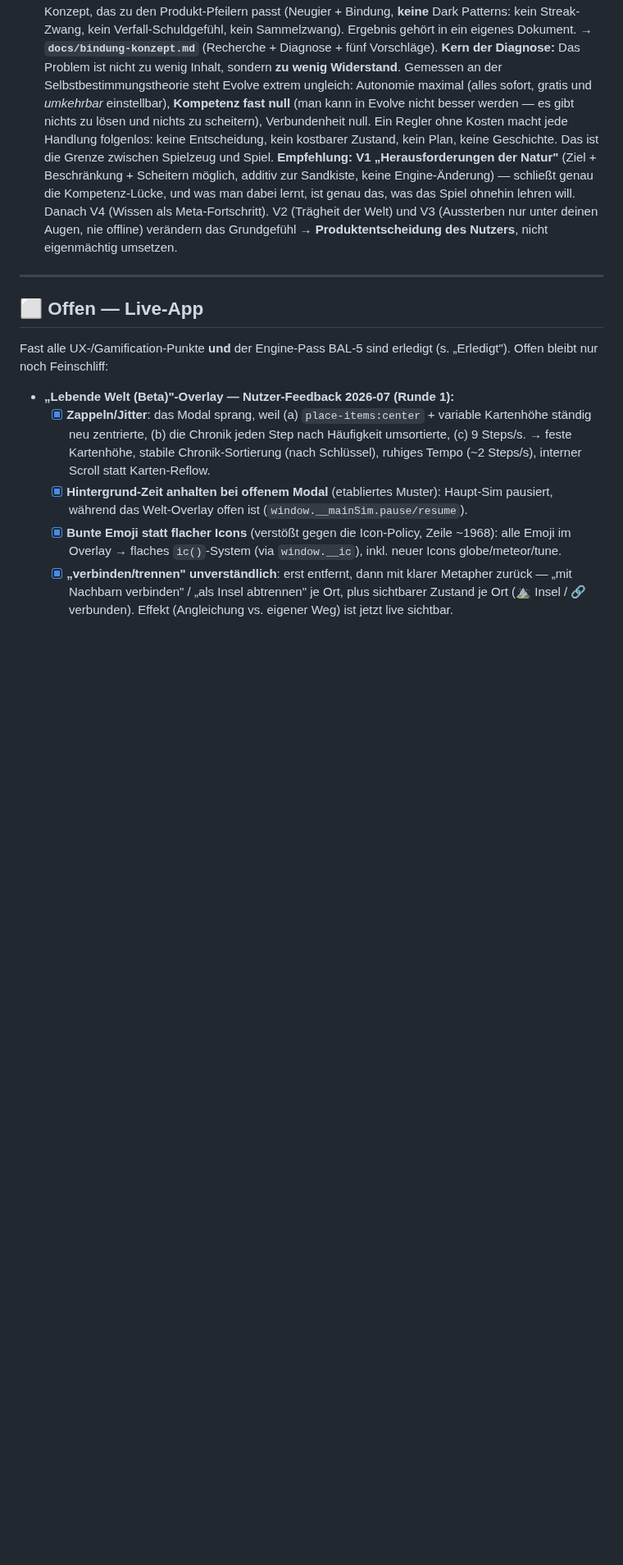
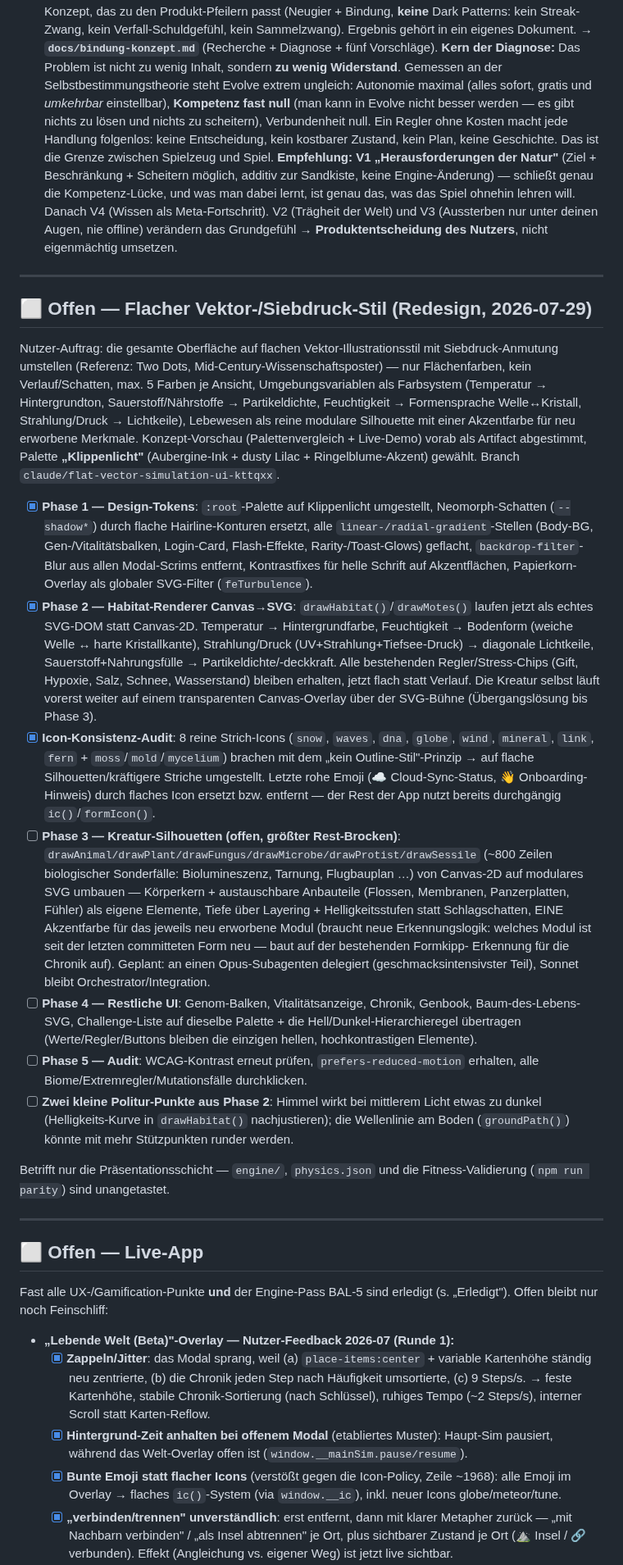
Before and after one commit to allawallabedalla/evolve, a Markdown page: BACKLOG.md, the part around the change. Shown at 82% size. Rendered like a GitHub page; blank space fills up the shorter version.

Commit message:
Backlog: flachen Vektor-/Siebdruck-Redesign-Stand festhalten
Phase 1 (Design-Tokens) + Phase 2 (Habitat Canvas->SVG) + Icon-Konsistenz-
Audit sind auf claude/flat-vector-simulation-ui-kttqxx fertig; Phase 3
(Kreatur-Silhouetten), Phase 4 (restliche UI) und Phase 5 (Audit) plus zwei
kleine Politur-Punkte aus Phase 2 sind offen — damit das nicht vergessen wird.

```diff
--- a/BACKLOG.md
+++ b/BACKLOG.md
@@ -461,6 +461,64 @@ Drei Punkte aus dem Spielen der v0.70.0:
 
 ---
 
+## ⬜ Offen — Flacher Vektor-/Siebdruck-Stil (Redesign, 2026-07-29)
+
+Nutzer-Auftrag: die gesamte Oberfläche auf flachen Vektor-Illustrationsstil mit
+Siebdruck-Anmutung umstellen (Referenz: Two Dots, Mid-Century-Wissenschaftsposter) —
+nur Flächenfarben, kein Verlauf/Schatten, max. 5 Farben je Ansicht, Umgebungsvariablen
+als Farbsystem (Temperatur → Hintergrundton, Sauerstoff/Nährstoffe → Partikeldichte,
+Feuchtigkeit → Formensprache Welle↔Kristall, Strahlung/Druck → Lichtkeile), Lebewesen
+als reine modulare Silhouette mit einer Akzentfarbe für neu erworbene Merkmale.
+Konzept-Vorschau (Palettenvergleich + Live-Demo) vorab als Artifact abgestimmt,
+Palette **„Klippenlicht"** (Aubergine-Ink + dusty Lilac + Ringelblume-Akzent) gewählt.
+Branch `claude/flat-vector-simulation-ui-kttqxx`.
+
+- [x] **Phase 1 — Design-Tokens**: `:root`-Palette auf Klippenlicht umgestellt,
+  Neomorph-Schatten (`--shadow*`) durch flache Hairline-Konturen ersetzt, alle
+  `linear-/radial-gradient`-Stellen (Body-BG, Gen-/Vitalitätsbalken, Login-Card,
+  Flash-Effekte, Rarity-/Toast-Glows) geflacht, `backdrop-filter`-Blur aus allen
+  Modal-Scrims entfernt, Kontrastfixes für helle Schrift auf Akzentflächen,
+  Papierkorn-Overlay als globaler SVG-Filter (`feTurbulence`).
+- [x] **Phase 2 — Habitat-Renderer Canvas→SVG**: `drawHabitat()`/`drawMotes()`
+  laufen jetzt als echtes SVG-DOM statt Canvas-2D. Temperatur → Hintergrundfarbe,
+  Feuchtigkeit → Bodenform (weiche Welle ↔ harte Kristallkante), Strahlung/Druck
+  (UV+Strahlung+Tiefsee-Druck) → diagonale Lichtkeile, Sauerstoff+Nahrungsfülle →
+  Partikeldichte/-deckkraft. Alle bestehenden Regler/Stress-Chips (Gift, Hypoxie,
+  Salz, Schnee, Wasserstand) bleiben erhalten, jetzt flach statt Verlauf. Die
+  Kreatur selbst läuft vorerst weiter auf einem transparenten Canvas-Overlay über
+  der SVG-Bühne (Übergangslösung bis Phase 3).
+- [x] **Icon-Konsistenz-Audit**: 8 reine Strich-Icons (`snow`, `waves`, `dna`,
+  `globe`, `wind`, `mineral`, `link`, `fern` + `moss`/`mold`/`mycelium`) brachen
+  mit dem „kein Outline-Stil"-Prinzip → auf flache Silhouetten/kräftigere Striche
+  umgestellt. Letzte rohe Emoji (☁️ Cloud-Sync-Status, 👋 Onboarding-Hinweis)
+  durch flaches Icon ersetzt bzw. entfernt — der Rest der App nutzt bereits
+  durchgängig `ic()`/`formIcon()`.
+- [ ] **Phase 3 — Kreatur-Silhouetten (offen, größter Rest-Brocken)**:
+  `drawAnimal/drawPlant/drawFungus/drawMicrobe/drawProtist/drawSessile`
+  (~800 Zeilen biologischer Sonderfälle: Biolumineszenz, Tarnung, Flugbauplan …)
+  von Canvas-2D auf modulares SVG umbauen — Körperkern + austauschbare Anbauteile
+  (Flossen, Membranen, Panzerplatten, Fühler) als eigene Elemente, Tiefe über
+  Layering + Helligkeitsstufen statt Schlagschatten, EINE Akzentfarbe für das
+  jeweils neu erworbene Modul (braucht neue Erkennungslogik: welches Modul ist
+  seit der letzten committeten Form neu — baut auf der bestehenden Formkipp-
+  Erkennung für die Chronik auf). Geplant: an einen Opus-Subagenten delegiert
+  (geschmacksintensivster Teil), Sonnet bleibt Orchestrator/Integration.
+- [ ] **Phase 4 — Restliche UI**: Genom-Balken, Vitalitätsanzeige, Chronik,
+  Genbook, Baum-des-Lebens-SVG, Challenge-Liste auf dieselbe Palette + die
+  Hell/Dunkel-Hierarchieregel übertragen (Werte/Regler/Buttons bleiben die
+  einzigen hellen, hochkontrastigen Elemente).
+- [ ] **Phase 5 — Audit**: WCAG-Kontrast erneut prüfen, `prefers-reduced-motion`
+  erhalten, alle Biome/Extremregler/Mutationsfälle durchklicken.
+- [ ] **Zwei kleine Politur-Punkte aus Phase 2**: Himmel wirkt bei mittlerem
+  Licht etwas zu dunkel (Helligkeits-Kurve in `drawHabitat()` nachjustieren);
+  die Wellenlinie am Boden (`groundPath()`) könnte mit mehr Stützpunkten runder
+  werden.
+
+Betrifft nur die Präsentationsschicht — `engine/`, `physics.json` und die
+Fitness-Validierung (`npm run parity`) sind unangetastet.
+
+---
+
 ## ⬜ Offen — Live-App
 
 Fast alle UX-/Gamification-Punkte **und** der Engine-Pass BAL-5 sind erledigt (s. „Erledigt").
```
